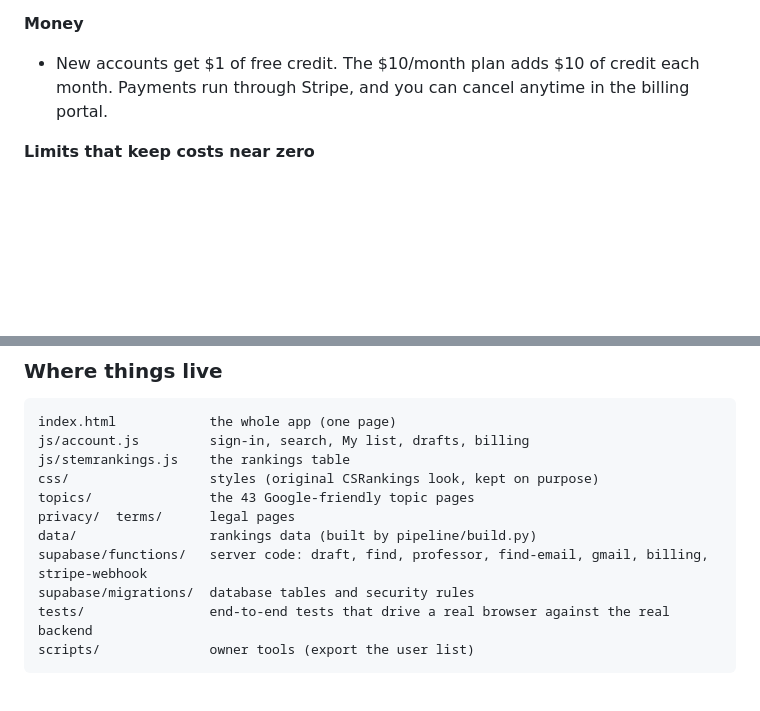
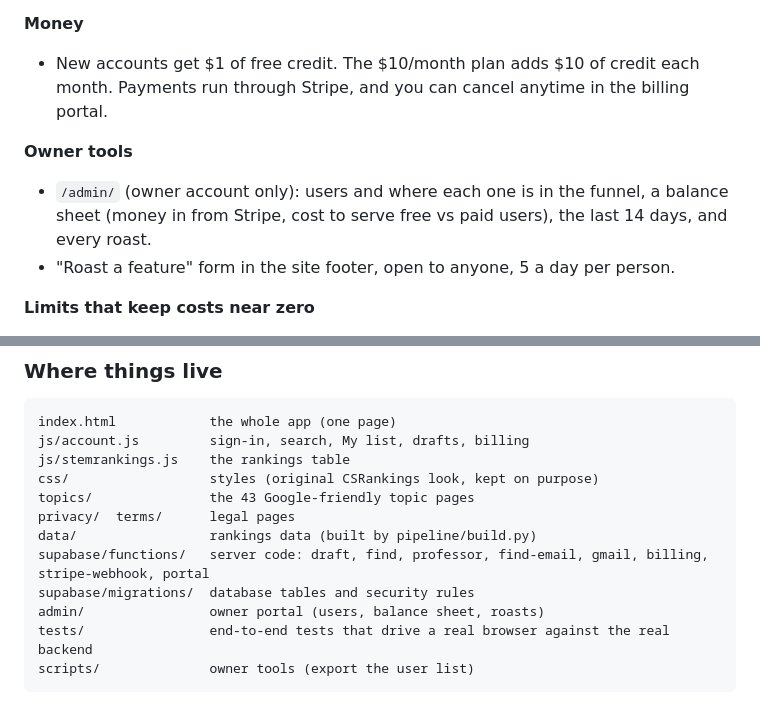
Before and after one commit to ptlnextdoor/stemrankings, a Markdown page: README.md, 2 parts joined by grey strips. GitHub-like rendering; blank space fills up the shorter version.

Commit message:
README: owner portal and roast form

````diff
--- a/README.md
+++ b/README.md
@@ -29,6 +29,10 @@ It started as a copy of [CSRankings](https://csrankings.org) stretched to cover
 **Money**
 - New accounts get $1 of free credit. The $10/month plan adds $10 of credit each month. Payments run through Stripe, and you can cancel anytime in the billing portal.
 
+**Owner tools**
+- `/admin/` (owner account only): users and where each one is in the funnel, a balance sheet (money in from Stripe, cost to serve free vs paid users), the last 14 days, and every roast.
+- "Roast a feature" form in the site footer, open to anyone, 5 a day per person.
+
 **Limits that keep costs near zero**
 - Signed out: 10 new searches a day. Free account: 30. Paid: unlimited.
 - Searches, professor pages and papers are cached so repeat lookups cost nothing.
@@ -56,8 +60,9 @@ css/                  styles (original CSRankings look, kept on purpose)
 topics/               the 43 Google-friendly topic pages
 privacy/  terms/      legal pages
 data/                 rankings data (built by pipeline/build.py)
-supabase/functions/   server code: draft, find, professor, find-email, gmail, billing, stripe-webhook
+supabase/functions/   server code: draft, find, professor, find-email, gmail, billing, stripe-webhook, portal
 supabase/migrations/  database tables and security rules
+admin/                owner portal (users, balance sheet, roasts)
 tests/                end-to-end tests that drive a real browser against the real backend
 scripts/              owner tools (export the user list)
 ```
````
